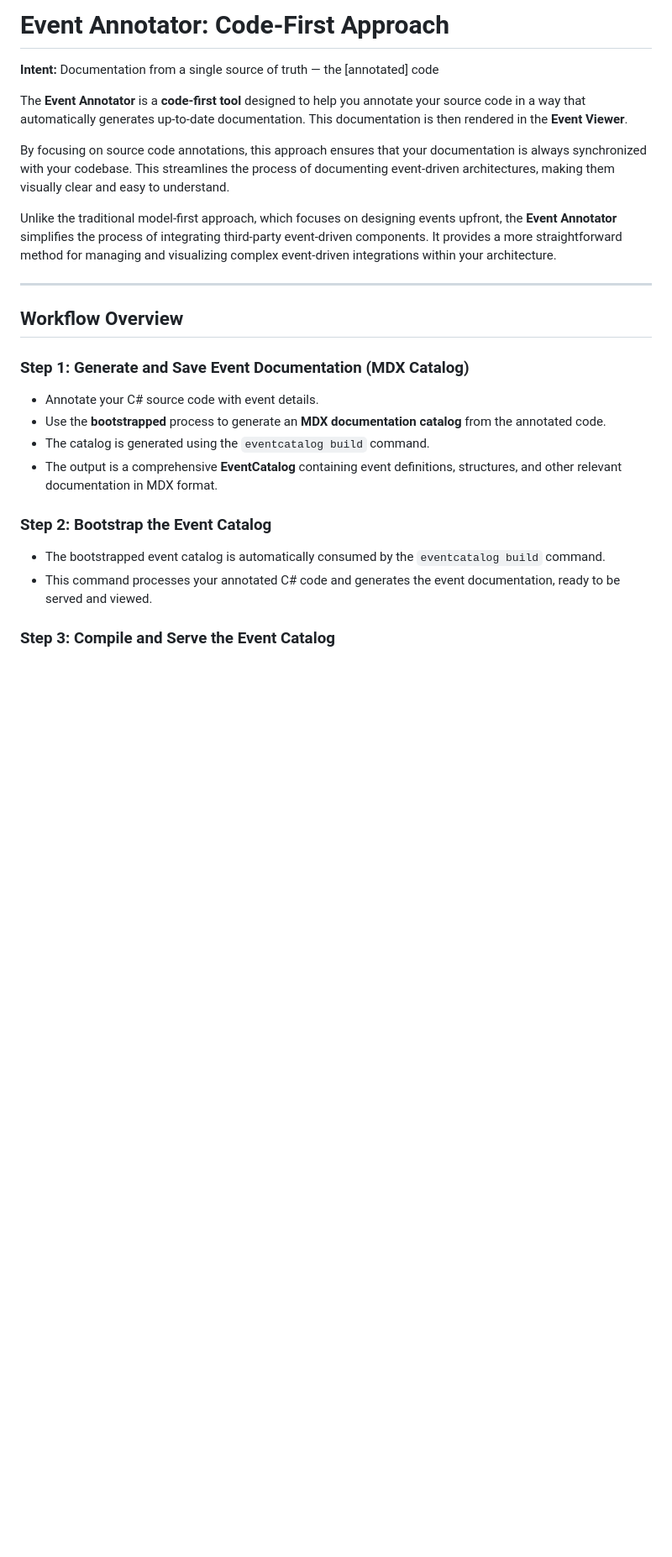
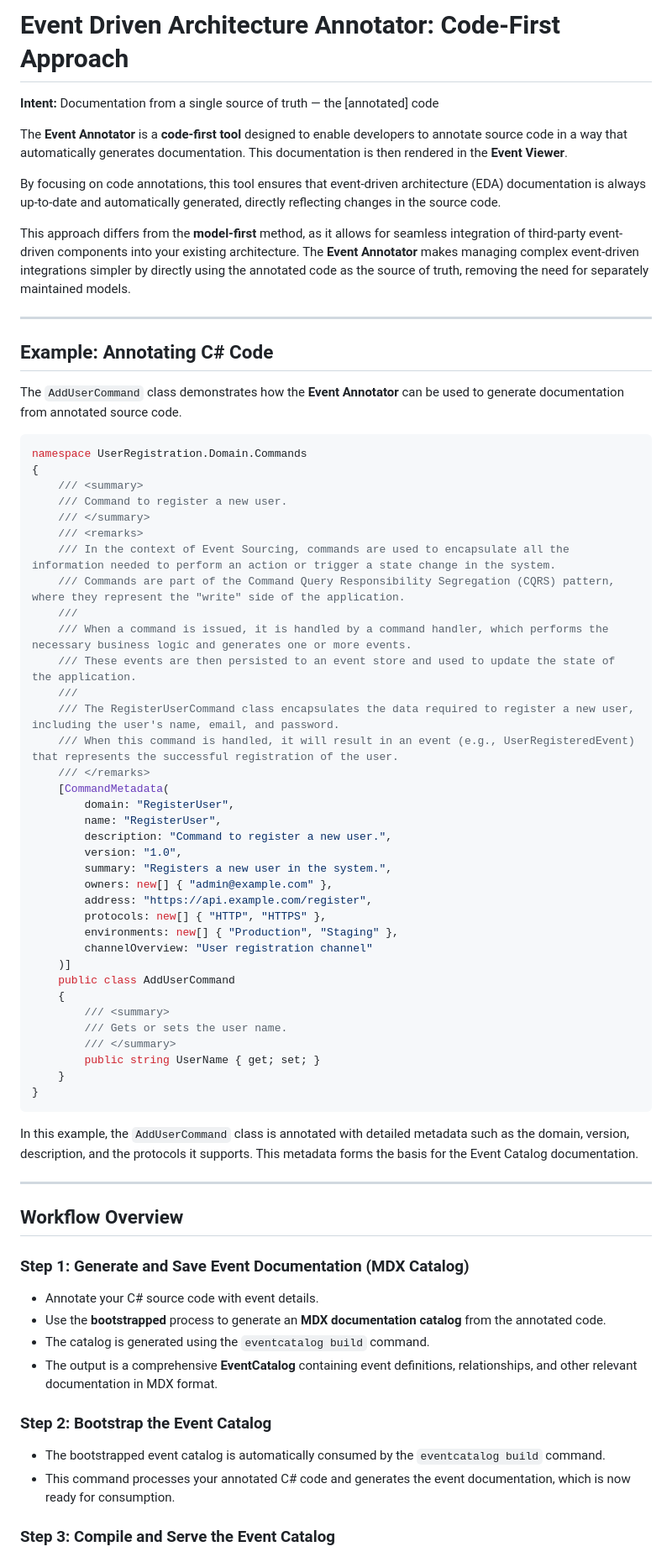
Before and after one commit to Opzet/EventDrivenArchitecture, a Markdown page: EventAnnotator/Readme.md, the part around one of its changes. Shown at 84% size. Drawn GitHub-style; blank space fills up the shorter version.

````diff
--- a/EventAnnotator/Readme.md
+++ b/EventAnnotator/Readme.md
@@ -1,12 +1,58 @@
-# Event Annotator: Code-First Approach
+# Event Driven Architecture Annotator: Code-First Approach
 
 **Intent:** Documentation from a single source of truth — the [annotated] code
 
-The **Event Annotator** is a **code-first tool** designed to help you annotate your source code in a way that automatically generates up-to-date documentation. This documentation is then rendered in the **Event Viewer**.
+The **Event Annotator** is a **code-first tool** designed to enable developers to annotate source code in a way that automatically generates documentation. This documentation is then rendered in the **Event Viewer**.
 
-By focusing on source code annotations, this approach ensures that your documentation is always synchronized with your codebase. This streamlines the process of documenting event-driven architectures, making them visually clear and easy to understand.
+By focusing on code annotations, this tool ensures that event-driven architecture (EDA) documentation is always up-to-date and automatically generated, directly reflecting changes in the source code.
 
-Unlike the traditional model-first approach, which focuses on designing events upfront, the **Event Annotator** simplifies the process of integrating third-party event-driven components. It provides a more straightforward method for managing and visualizing complex event-driven integrations within your architecture.
+This approach differs from the **model-first** method, as it allows for seamless integration of third-party event-driven components into your existing architecture. The **Event Annotator** makes managing complex event-driven integrations simpler by directly using the annotated code as the source of truth, removing the need for separately maintained models.
+
+---
+
+## Example: Annotating C# Code
+
+The `AddUserCommand` class demonstrates how the **Event Annotator** can be used to generate documentation from annotated source code.
+
+```csharp
+namespace UserRegistration.Domain.Commands
+{
+    /// <summary>
+    /// Command to register a new user.
+    /// </summary>
+    /// <remarks>
+    /// In the context of Event Sourcing, commands are used to encapsulate all the information needed to perform an action or trigger a state change in the system.
+    /// Commands are part of the Command Query Responsibility Segregation (CQRS) pattern, where they represent the "write" side of the application.
+    ///
+    /// When a command is issued, it is handled by a command handler, which performs the necessary business logic and generates one or more events.
+    /// These events are then persisted to an event store and used to update the state of the application.
+    ///
+    /// The RegisterUserCommand class encapsulates the data required to register a new user, including the user's name, email, and password.
+    /// When this command is handled, it will result in an event (e.g., UserRegisteredEvent) that represents the successful registration of the user.
+    /// </remarks>
+    [CommandMetadata(
+        domain: "RegisterUser",
+        name: "RegisterUser",
+        description: "Command to register a new user.",
+        version: "1.0",
+        summary: "Registers a new user in the system.",
+        owners: new[] { "admin@example.com" },
+        address: "https://api.example.com/register",
+        protocols: new[] { "HTTP", "HTTPS" },
+        environments: new[] { "Production", "Staging" },
+        channelOverview: "User registration channel"
+    )]
+    public class AddUserCommand
+    {
+        /// <summary>
+        /// Gets or sets the user name.
+        /// </summary>
+        public string UserName { get; set; }
+    }
+}
+```
+
+In this example, the `AddUserCommand` class is annotated with detailed metadata such as the domain, version, description, and the protocols it supports. This metadata forms the basis for the Event Catalog documentation.
 
 ---
 
@@ -16,10 +62,10 @@ Unlike the traditional model-first approach, which focuses on designing events u
 - Annotate your C# source code with event details.
 - Use the **bootstrapped** process to generate an **MDX documentation catalog** from the annotated code.
 - The catalog is generated using the `eventcatalog build` command.
-- The output is a comprehensive **EventCatalog** containing event definitions, structures, and other relevant documentation in MDX format.
+- The output is a comprehensive **EventCatalog** containing event definitions, relationships, and other relevant documentation in MDX format.
 
 ### Step 2: Bootstrap the Event Catalog
 - The bootstrapped event catalog is automatically consumed by the `eventcatalog build` command.
-- This command processes your annotated C# code and generates the event documentation, ready to be served and viewed.
+- This command processes your annotated C# code and generates the event documentation, which is now ready for consumption.
 
 ### Step 3: Compile and Serve the Event Catalog
````
Also changed, not shown: other parts of EventAnnotator/Readme.md (+57 -26 lines).
